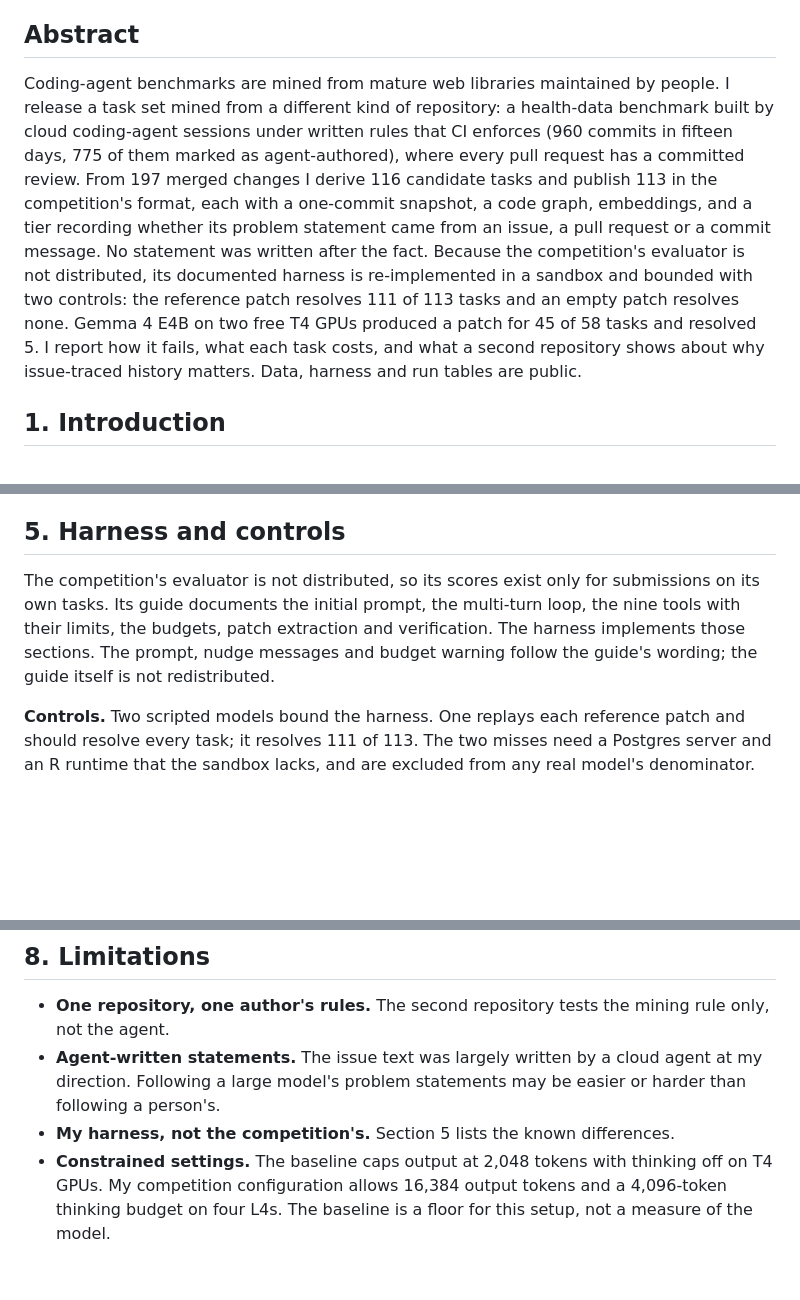
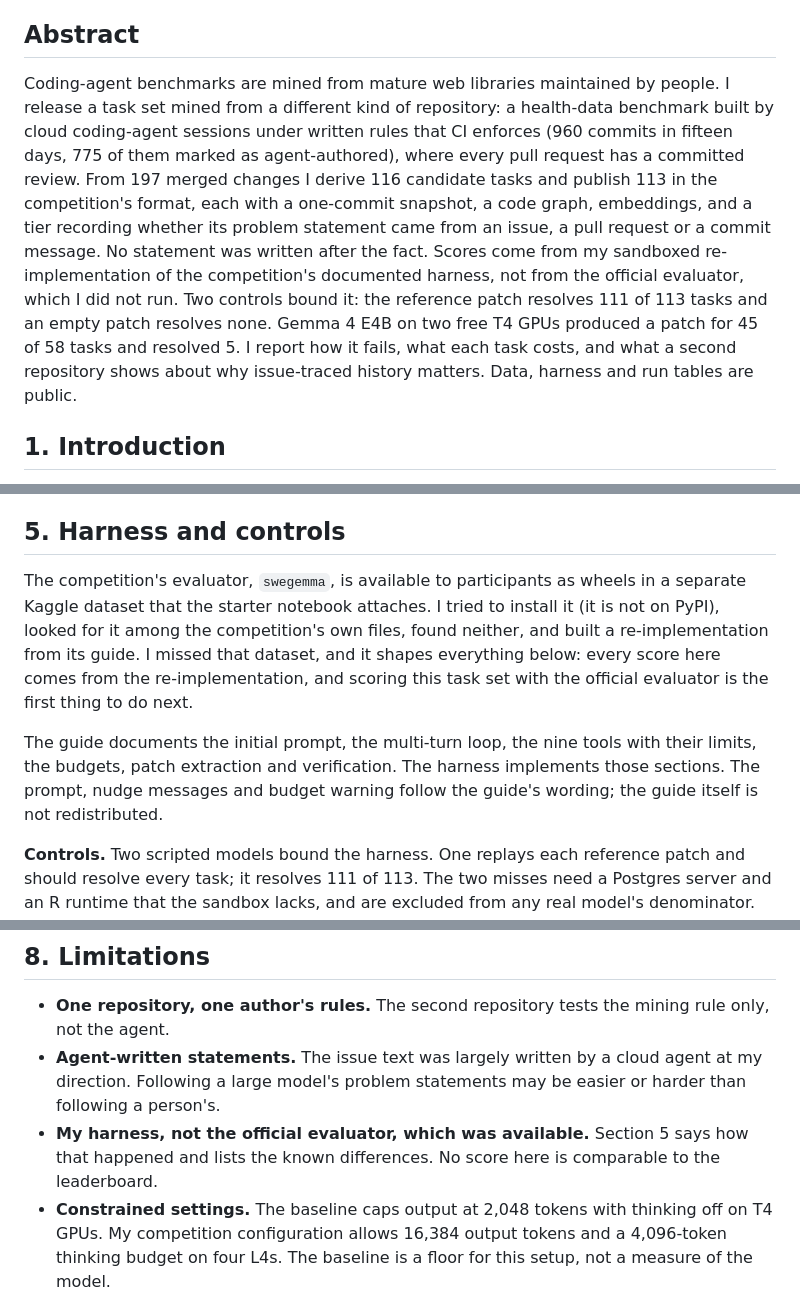
Before and after one commit to healthtransformationlab/gemma-developer-agent, a Markdown page: paper/writeup.md, 3 parts joined by grey strips. GitHub-like rendering; blank space fills up the shorter version.

```diff
--- a/paper/writeup.md
+++ b/paper/writeup.md
@@ -6,7 +6,7 @@
 
 ## Abstract
 
-Coding-agent benchmarks are mined from mature web libraries maintained by people. I release a task set mined from a different kind of repository: a health-data benchmark built by cloud coding-agent sessions under written rules that CI enforces (960 commits in fifteen days, 775 of them marked as agent-authored), where every pull request has a committed review. From 197 merged changes I derive 116 candidate tasks and publish 113 in the competition's format, each with a one-commit snapshot, a code graph, embeddings, and a tier recording whether its problem statement came from an issue, a pull request or a commit message. No statement was written after the fact. Because the competition's evaluator is not distributed, its documented harness is re-implemented in a sandbox and bounded with two controls: the reference patch resolves 111 of 113 tasks and an empty patch resolves none. Gemma 4 E4B on two free T4 GPUs produced a patch for 45 of 58 tasks and resolved 5. I report how it fails, what each task costs, and what a second repository shows about why issue-traced history matters. Data, harness and run tables are public.
+Coding-agent benchmarks are mined from mature web libraries maintained by people. I release a task set mined from a different kind of repository: a health-data benchmark built by cloud coding-agent sessions under written rules that CI enforces (960 commits in fifteen days, 775 of them marked as agent-authored), where every pull request has a committed review. From 197 merged changes I derive 116 candidate tasks and publish 113 in the competition's format, each with a one-commit snapshot, a code graph, embeddings, and a tier recording whether its problem statement came from an issue, a pull request or a commit message. No statement was written after the fact. Scores come from my sandboxed re-implementation of the competition's documented harness, not from the official evaluator, which I did not run. Two controls bound it: the reference patch resolves 111 of 113 tasks and an empty patch resolves none. Gemma 4 E4B on two free T4 GPUs produced a patch for 45 of 58 tasks and resolved 5. I report how it fails, what each task costs, and what a second repository shows about why issue-traced history matters. Data, harness and run tables are public.
 
 ## 1. Introduction
 
@@ -89,7 +89,9 @@ So the rule finds candidates anywhere, but the problem statements come from the
 
 ## 5. Harness and controls
 
-The competition's evaluator is not distributed, so its scores exist only for submissions on its own tasks. Its guide documents the initial prompt, the multi-turn loop, the nine tools with their limits, the budgets, patch extraction and verification. The harness implements those sections. The prompt, nudge messages and budget warning follow the guide's wording; the guide itself is not redistributed.
+The competition's evaluator, `swegemma`, is available to participants as wheels in a separate Kaggle dataset that the starter notebook attaches. I tried to install it (it is not on PyPI), looked for it among the competition's own files, found neither, and built a re-implementation from its guide. I missed that dataset, and it shapes everything below: every score here comes from the re-implementation, and scoring this task set with the official evaluator is the first thing to do next.
+
+The guide documents the initial prompt, the multi-turn loop, the nine tools with their limits, the budgets, patch extraction and verification. The harness implements those sections. The prompt, nudge messages and budget warning follow the guide's wording; the guide itself is not redistributed.
 
 **Controls.** Two scripted models bound the harness. One replays each reference patch and should resolve every task; it resolves 111 of 113. The two misses need a Postgres server and an R runtime that the sandbox lacks, and are excluded from any real model's denominator. The other submits nothing and resolves 0 of 113.
 
@@ -137,7 +139,7 @@ A keyword match on titles puts 16 of the 116 candidates in de-identification. Th
 
 - **One repository, one author's rules.** The second repository tests the mining rule only, not the agent.
 - **Agent-written statements.** The issue text was largely written by a cloud agent at my direction. Following a large model's problem statements may be easier or harder than following a person's.
-- **My harness, not the competition's.** Section 5 lists the known differences.
+- **My harness, not the official evaluator, which was available.** Section 5 says how that happened and lists the known differences. No score here is comparable to the leaderboard.
 - **Constrained settings.** The baseline caps output at 2,048 tokens with thinking off on T4 GPUs. My competition configuration allows 16,384 output tokens and a 4,096-token thinking budget on four L4s. The baseline is a floor for this setup, not a measure of the model.
 - **Small and partial.** 58 of 111 scorable tasks, one sampled run each at temperature 0.2, and 36 of them without the graph tools.
 - **Untested components.** The submission's analyzer sub-agent and its skill were not run.
```
Also changed, not shown: paper/sources.md (+3 -1 lines), pull_requests/pr-8-review.md (added, +47 -0 lines).
